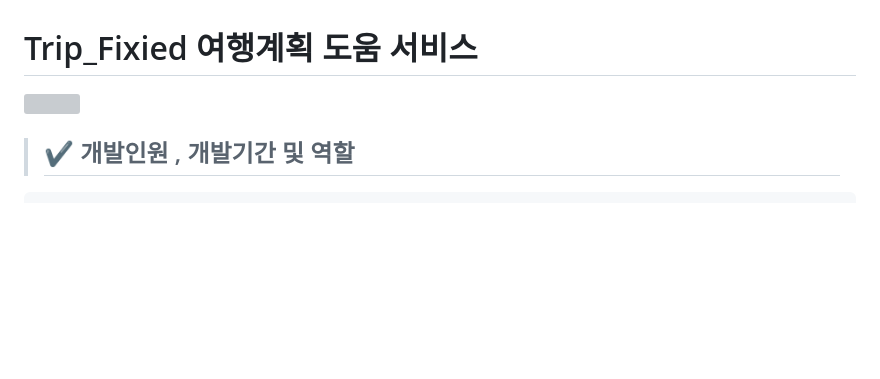
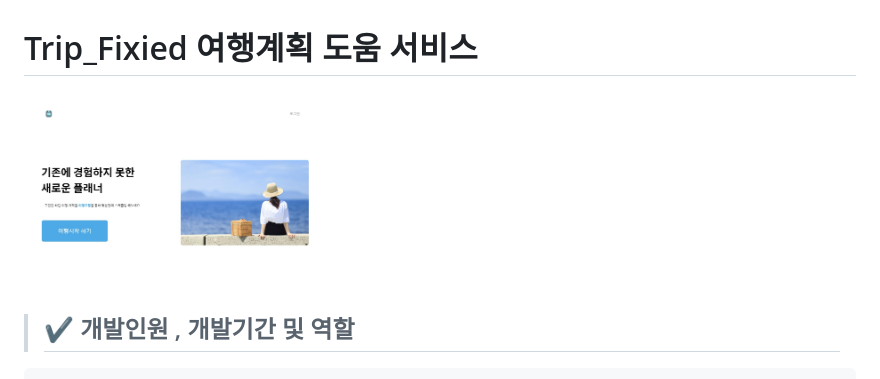
Before and after one commit to sunghyun-biblee/Trip_Fixie_Project, a Markdown page: README.md, the part around the change. Drawn GitHub-style; blank space fills up the shorter version; grey boxes are pictures that could not be loaded.

```diff
--- a/README.md
+++ b/README.md
@@ -1,6 +1,6 @@
 # Trip_Fixied 여행계획 도움 서비스
 
-<img src="./src/img/PreviewIMG/mainpage2.jpg" width="300px" >
+<img src="./mainpage2.jpg" width="300px" >
 
 
  > ## ✔    개발인원 , 개발기간 및 역할
```
